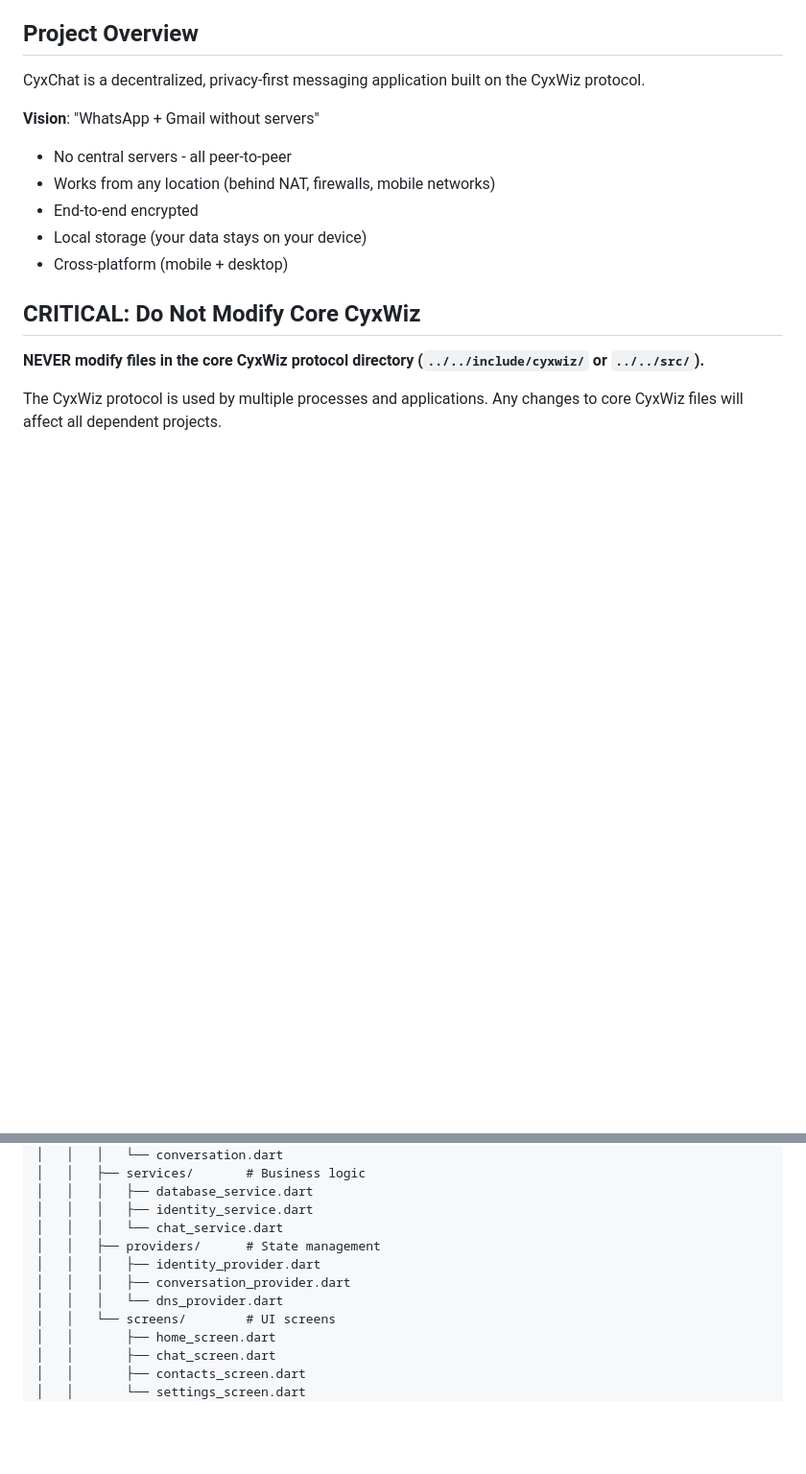
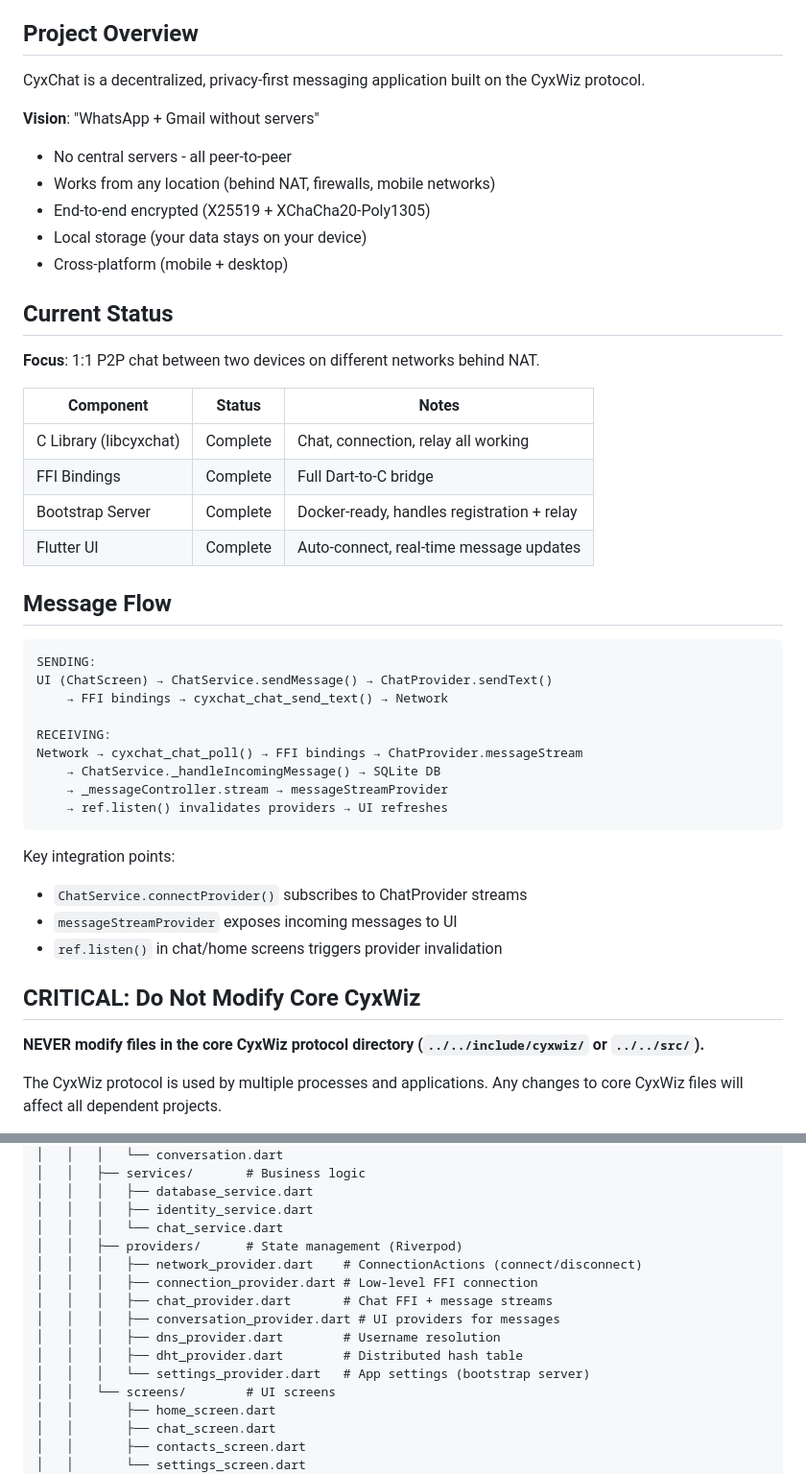
Before and after one commit to code3hr/cyxchat, a Markdown page: CLAUDE.md, 2 parts joined by grey strips. Shown at 96% size. GitHub-like rendering; blank space fills up the shorter version.

````diff
--- a/CLAUDE.md
+++ b/CLAUDE.md
@@ -9,9 +9,39 @@ CyxChat is a decentralized, privacy-first messaging application built on the Cyx
 **Vision**: "WhatsApp + Gmail without servers"
 - No central servers - all peer-to-peer
 - Works from any location (behind NAT, firewalls, mobile networks)
-- End-to-end encrypted
+- End-to-end encrypted (X25519 + XChaCha20-Poly1305)
 - Local storage (your data stays on your device)
 - Cross-platform (mobile + desktop)
+
+## Current Status
+
+**Focus**: 1:1 P2P chat between two devices on different networks behind NAT.
+
+| Component | Status | Notes |
+|-----------|--------|-------|
+| C Library (libcyxchat) | Complete | Chat, connection, relay all working |
+| FFI Bindings | Complete | Full Dart-to-C bridge |
+| Bootstrap Server | Complete | Docker-ready, handles registration + relay |
+| Flutter UI | Complete | Auto-connect, real-time message updates |
+
+## Message Flow
+
+```
+SENDING:
+UI (ChatScreen) → ChatService.sendMessage() → ChatProvider.sendText()
+    → FFI bindings → cyxchat_chat_send_text() → Network
+
+RECEIVING:
+Network → cyxchat_chat_poll() → FFI bindings → ChatProvider.messageStream
+    → ChatService._handleIncomingMessage() → SQLite DB
+    → _messageController.stream → messageStreamProvider
+    → ref.listen() invalidates providers → UI refreshes
+```
+
+Key integration points:
+- `ChatService.connectProvider()` subscribes to ChatProvider streams
+- `messageStreamProvider` exposes incoming messages to UI
+- `ref.listen()` in chat/home screens triggers provider invalidation
 
 ## CRITICAL: Do Not Modify Core CyxWiz
 
@@ -100,10 +130,14 @@ cyxchat/
 │   │   │   ├── database_service.dart
 │   │   │   ├── identity_service.dart
 │   │   │   └── chat_service.dart
-│   │   ├── providers/      # State management
-│   │   │   ├── identity_provider.dart
-│   │   │   ├── conversation_provider.dart
-│   │   │   └── dns_provider.dart
+│   │   ├── providers/      # State management (Riverpod)
+│   │   │   ├── network_provider.dart    # ConnectionActions (connect/disconnect)
+│   │   │   ├── connection_provider.dart # Low-level FFI connection
+│   │   │   ├── chat_provider.dart       # Chat FFI + message streams
+│   │   │   ├── conversation_provider.dart # UI providers for messages
+│   │   │   ├── dns_provider.dart        # Username resolution
+│   │   │   ├── dht_provider.dart        # Distributed hash table
+│   │   │   └── settings_provider.dart   # App settings (bootstrap server)
 │   │   └── screens/        # UI screens
 │   │       ├── home_screen.dart
 │   │       ├── chat_screen.dart
````
Also changed, not shown: other parts of CLAUDE.md (+75 -0 lines).
